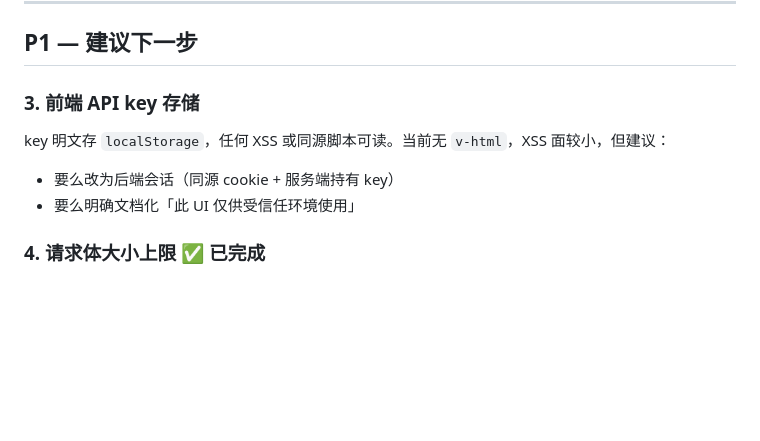
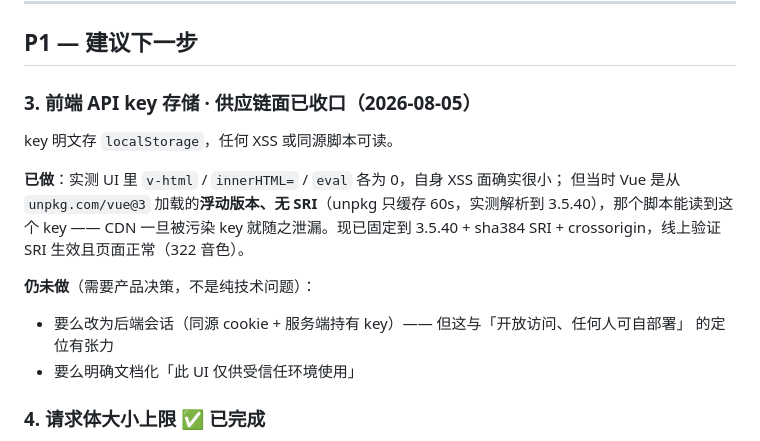
Before and after one commit to neosun100/edgetts-ws-worker, a Markdown page: ROADMAP.md, the part around the change. Rendered like a GitHub page; blank space fills up the shorter version.

```diff
--- a/ROADMAP.md
+++ b/ROADMAP.md
@@ -119,9 +119,17 @@ voice = `x"><prosody rate="-100%">INJECTED</prosody></voice><voice name="y`
 
 ## P1 — 建议下一步
 
-### 3. 前端 API key 存储
-key 明文存 `localStorage`，任何 XSS 或同源脚本可读。当前无 `v-html`，XSS 面较小，但建议：
-- 要么改为后端会话（同源 cookie + 服务端持有 key）
+### 3. 前端 API key 存储 · 供应链面已收口（2026-08-05）
+key 明文存 `localStorage`，任何 XSS 或同源脚本可读。
+
+**已做**：实测 UI 里 `v-html` / `innerHTML=` / `eval` 各为 0，自身 XSS 面确实很小；
+但当时 Vue 是从 `unpkg.com/vue@3` 加载的**浮动版本、无 SRI**（unpkg 只缓存 60s，实测解析到
+3.5.40），那个脚本能读到这个 key —— CDN 一旦被污染 key 就随之泄漏。现已固定到 3.5.40 +
+sha384 SRI + crossorigin，线上验证 SRI 生效且页面正常（322 音色）。
+
+**仍未做**（需要产品决策，不是纯技术问题）：
+- 要么改为后端会话（同源 cookie + 服务端持有 key）—— 但这与「开放访问、任何人可自部署」
+  的定位有张力
 - 要么明确文档化「此 UI 仅供受信任环境使用」
 
 ### 4. 请求体大小上限 ✅ 已完成
```
Also changed, not shown: CONTRIBUTING.md (+10 -0 lines).
